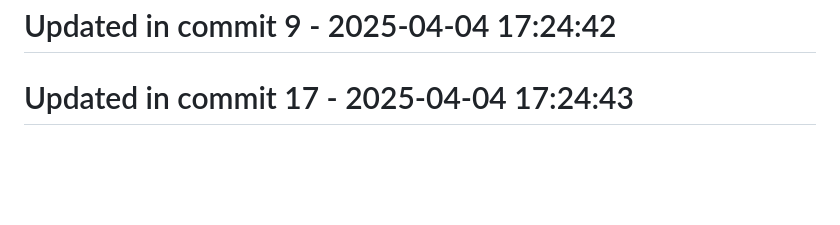
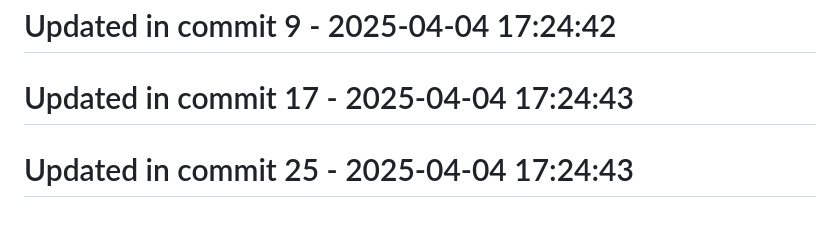
Before and after one commit to llamasearchai/llamavis, a Markdown page: README.md, the part around the change. Rendered like a GitHub page; blank space fills up the shorter version.

```diff
--- a/README.md
+++ b/README.md
@@ -136,3 +136,5 @@ This project is licensed under the MIT License - see the LICENSE file for detail
 # Updated in commit 9 - 2025-04-04 17:24:42
 
 # Updated in commit 17 - 2025-04-04 17:24:43
+
+# Updated in commit 25 - 2025-04-04 17:24:43
```
